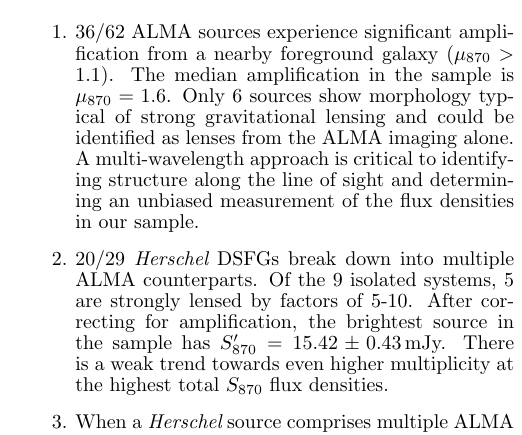
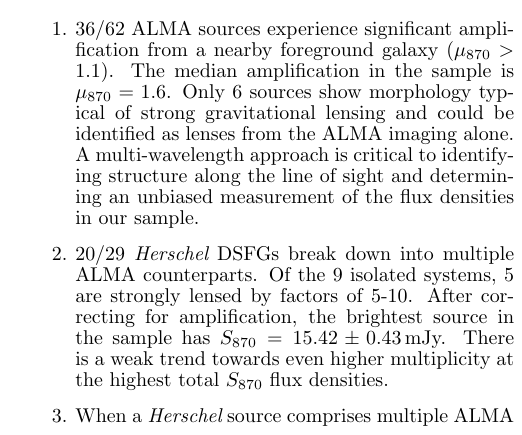
Before and after one commit to sbussmann/Bussmann2015, a LaTeX document (LaTeX/ms.tex): part of one column of page 22 of 24, cut so that both start at the same text. Compiled offline with pdfLaTeX.

Commit message:
Edo Ibar comments
Very minor.

```diff
--- a/LaTeX/ms.tex
+++ b/LaTeX/ms.tex
@@ -1739,7 +1739,7 @@
     \item 20/29 {\it Herschel} DSFGs break down into multiple ALMA
         counterparts.  Of the 9 isolated systems, 5 are strongly lensed by
         factors of 5-10.  After correcting for amplification, the brightest
-        source in the sample has $S_{870}^\prime = 15.42 \pm 0.43\,$mJy.  There
+        source in the sample has $S_{870} = 15.42 \pm 0.43\,$mJy.  There
         is a weak trend towards even higher multiplicity at the highest total
         $S_{870}$ flux densities.
 
```
Also changed, not shown: LaTeX/ms.tex (4 more changed lines).
